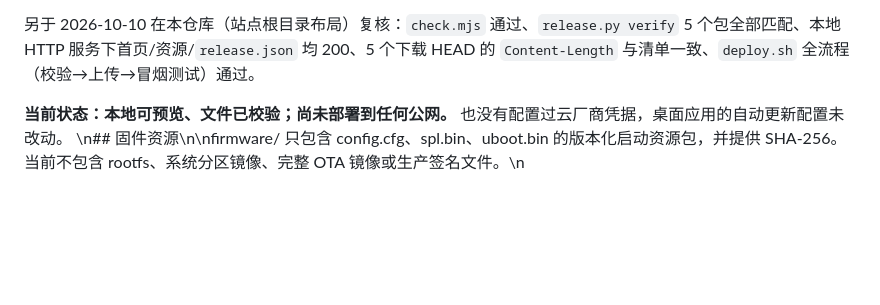
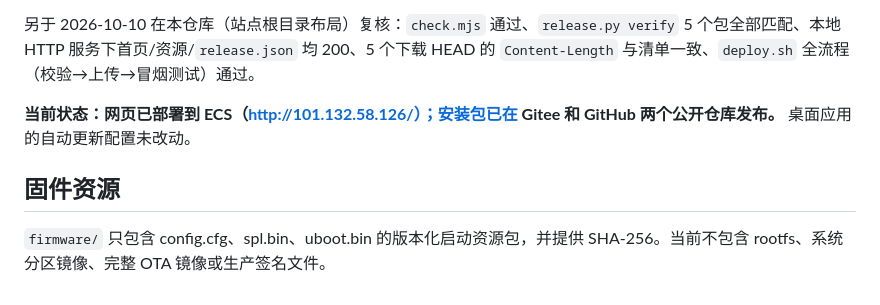
Before and after one commit to Tschome/autodev-workbench, a Markdown page: README.md, the part around one of its changes. GitHub-like rendering; blank space fills up the shorter version.

Commit message:
docs: 修正 README 中的字面 \n、标点错误，并更新当前状态

```diff
--- a/README.md
+++ b/README.md
@@ -81,5 +82,8 @@ python3 scripts/release.py verify
 
 另于 2026-10-10 在本仓库（站点根目录布局）复核：`check.mjs` 通过、`release.py verify` 5 个包全部匹配、本地 HTTP 服务下首页/资源/`release.json` 均 200、5 个下载 HEAD 的 `Content-Length` 与清单一致、`deploy.sh` 全流程（校验→上传→冒烟测试）通过。
 
-**当前状态：本地可预览、文件已校验；尚未部署到任何公网。** 也没有配置过云厂商凭据，桌面应用的自动更新配置未改动。
-\n## 固件资源\n\nfirmware/ 只包含 config.cfg、spl.bin、uboot.bin 的版本化启动资源包，并提供 SHA-256。当前不包含 rootfs、系统分区镜像、完整 OTA 镜像或生产签名文件。\n
+**当前状态：网页已部署到 ECS（http://101.132.58.126/）；安装包已在 Gitee 和 GitHub 两个公开仓库发布。** 桌面应用的自动更新配置未改动。
+
+## 固件资源
+
+`firmware/` 只包含 config.cfg、spl.bin、uboot.bin 的版本化启动资源包，并提供 SHA-256。当前不包含 rootfs、系统分区镜像、完整 OTA 镜像或生产签名文件。
```
Also changed, not shown: other parts of README.md (+3 -2 lines).
